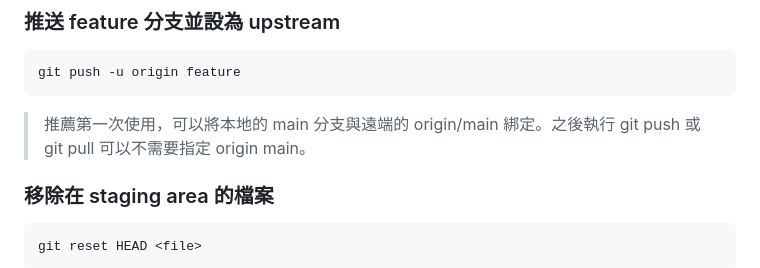
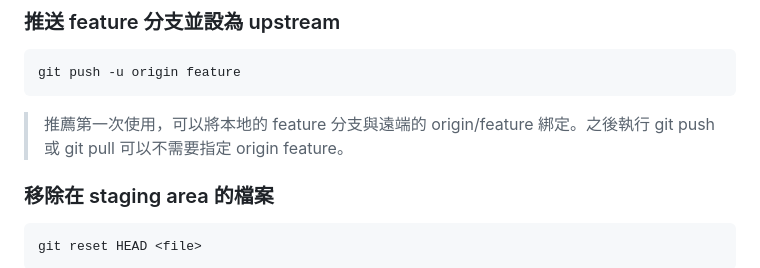
Before and after one commit to Manfred0829/Undergraduate-Project, a Markdown page: README.md, the part around the change. Drawn GitHub-style.

````diff
--- a/README.md
+++ b/README.md
@@ -206,7 +206,7 @@ git branch
 git push -u origin feature
 ```
 
-> 推薦第一次使用，可以將本地的 main 分支與遠端的 origin/main 綁定。之後執行 git push 或 git pull 可以不需要指定 origin main。
+> 推薦第一次使用，可以將本地的 feature 分支與遠端的 origin/feature 綁定。之後執行 git push 或 git pull 可以不需要指定 origin feature。
 
 ### 移除在 staging area 的檔案
 ```sh
````
